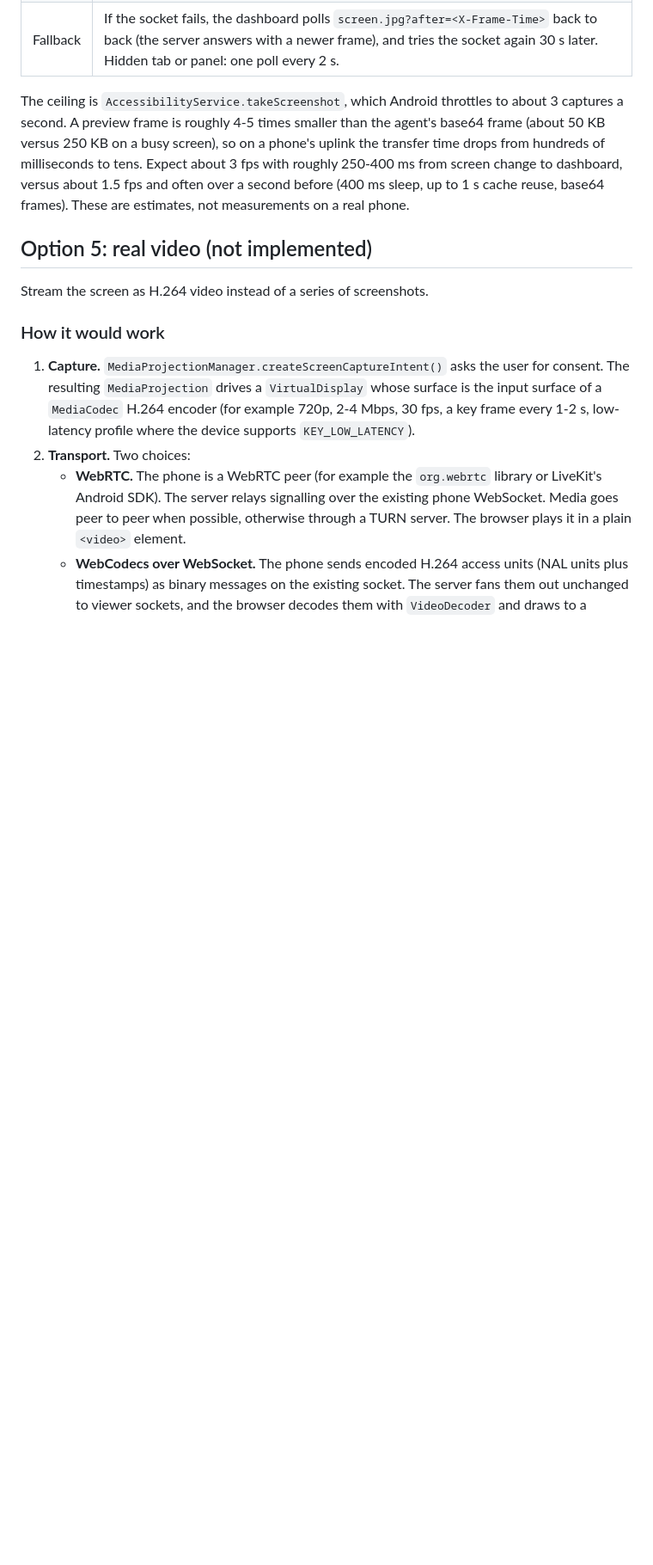
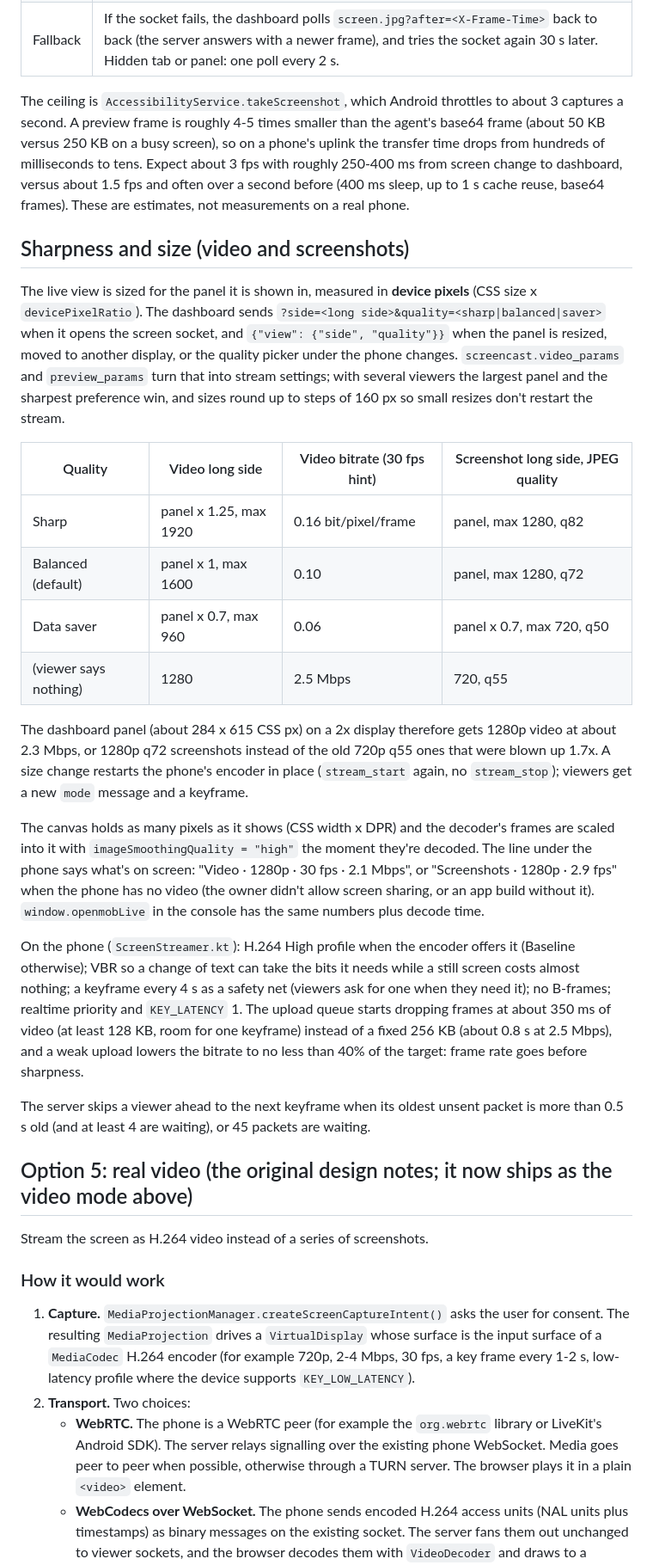
Before and after one commit to andkhong/openphone, a Markdown page: docs/screen-mirroring.md, the part around one of its changes. Shown at 86% size. Drawn GitHub-style; blank space fills up the shorter version.

Commit message:
Docs: live view sizing, quality presets and encoder settings
Co-Authored-By: Claude Opus 5.5 <noreply@anthropic.com>

```diff
--- a/docs/screen-mirroring.md
+++ b/docs/screen-mirroring.md
@@ -14,7 +14,26 @@ How the dashboard shows a phone's screen, and what real video would take. Option
 
 The ceiling is `AccessibilityService.takeScreenshot`, which Android throttles to about 3 captures a second. A preview frame is roughly 4-5 times smaller than the agent's base64 frame (about 50 KB versus 250 KB on a busy screen), so on a phone's uplink the transfer time drops from hundreds of milliseconds to tens. Expect about 3 fps with roughly 250-400 ms from screen change to dashboard, versus about 1.5 fps and often over a second before (400 ms sleep, up to 1 s cache reuse, base64 frames). These are estimates, not measurements on a real phone.
 
-## Option 5: real video (not implemented)
+## Sharpness and size (video and screenshots)
+
+The live view is sized for the panel it is shown in, measured in **device pixels** (CSS size x `devicePixelRatio`). The dashboard sends `?side=<long side>&quality=<sharp|balanced|saver>` when it opens the screen socket, and `{"view": {"side", "quality"}}` when the panel is resized, moved to another display, or the quality picker under the phone changes. `screencast.video_params` and `preview_params` turn that into stream settings; with several viewers the largest panel and the sharpest preference win, and sizes round up to steps of 160 px so small resizes don't restart the stream.
+
+| Quality | Video long side | Video bitrate (30 fps hint) | Screenshot long side, JPEG quality |
+|---|---|---|---|
+| Sharp | panel x 1.25, max 1920 | 0.16 bit/pixel/frame | panel, max 1280, q82 |
+| Balanced (default) | panel x 1, max 1600 | 0.10 | panel, max 1280, q72 |
+| Data saver | panel x 0.7, max 960 | 0.06 | panel x 0.7, max 720, q50 |
+| (viewer says nothing) | 1280 | 2.5 Mbps | 720, q55 |
+
+The dashboard panel (about 284 x 615 CSS px) on a 2x display therefore gets 1280p video at about 2.3 Mbps, or 1280p q72 screenshots instead of the old 720p q55 ones that were blown up 1.7x. A size change restarts the phone's encoder in place (`stream_start` again, no `stream_stop`); viewers get a new `mode` message and a keyframe.
+
+The canvas holds as many pixels as it shows (CSS width x DPR) and the decoder's frames are scaled into it with `imageSmoothingQuality = "high"` the moment they're decoded. The line under the phone says what's on screen: "Video · 1280p · 30 fps · 2.1 Mbps", or "Screenshots · 1280p · 2.9 fps" when the phone has no video (the owner didn't allow screen sharing, or an app build without it). `window.openmobLive` in the console has the same numbers plus decode time.
+
+On the phone (`ScreenStreamer.kt`): H.264 High profile when the encoder offers it (Baseline otherwise); VBR so a change of text can take the bits it needs while a still screen costs almost nothing; a keyframe every 4 s as a safety net (viewers ask for one when they need it); no B-frames; realtime priority and `KEY_LATENCY` 1. The upload queue starts dropping frames at about 350 ms of video (at least 128 KB, room for one keyframe) instead of a fixed 256 KB (about 0.8 s at 2.5 Mbps), and a weak upload lowers the bitrate to no less than 40% of the target: frame rate goes before sharpness.
+
+The server skips a viewer ahead to the next keyframe when its oldest unsent packet is more than 0.5 s old (and at least 4 are waiting), or 45 packets are waiting.
+
+## Option 5: real video (the original design notes; it now ships as the video mode above)
 
 Stream the screen as H.264 video instead of a series of screenshots.
 
```
Also changed, not shown: other parts of docs/screen-mirroring.md (+1 -1 lines), docs/phone-protocol.md (+1 -1 lines).
